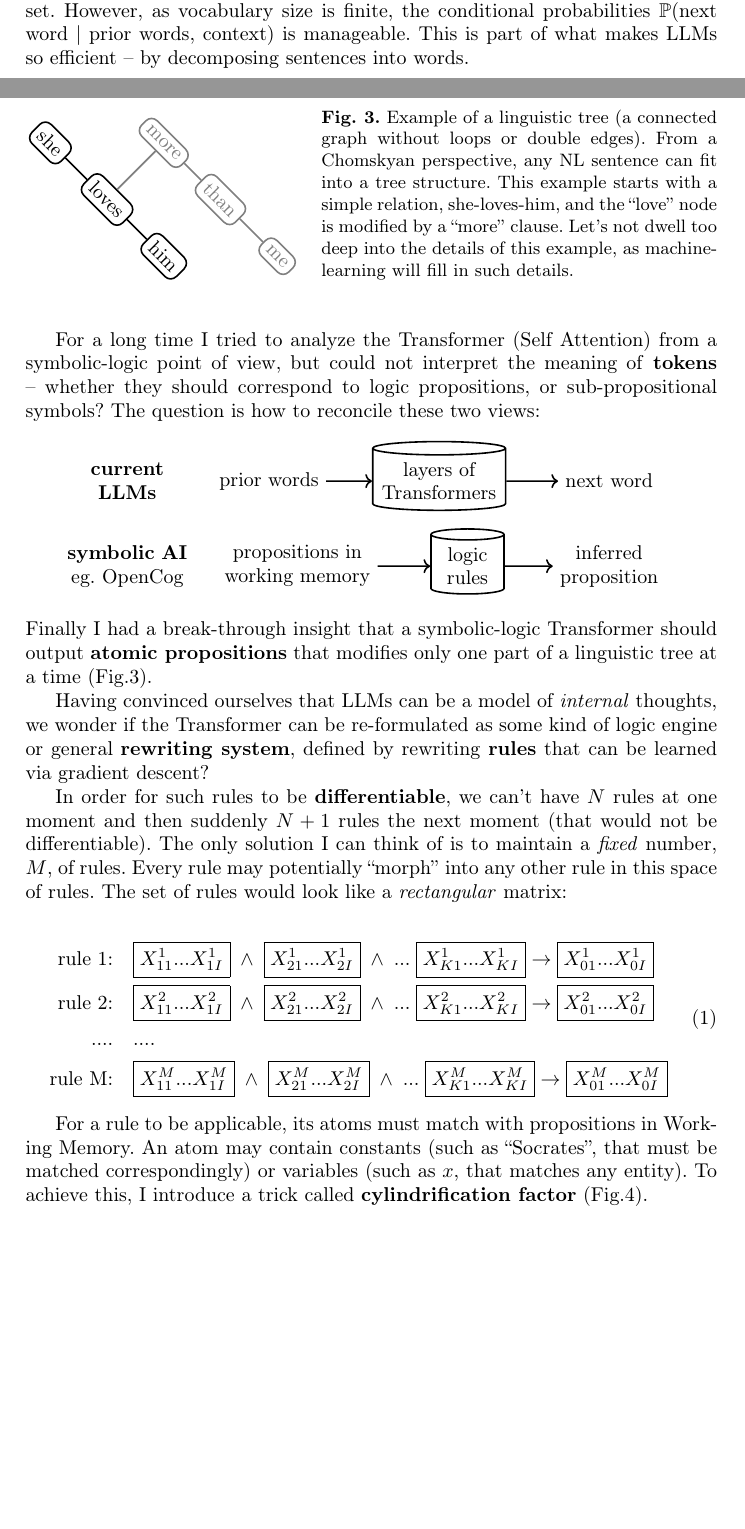
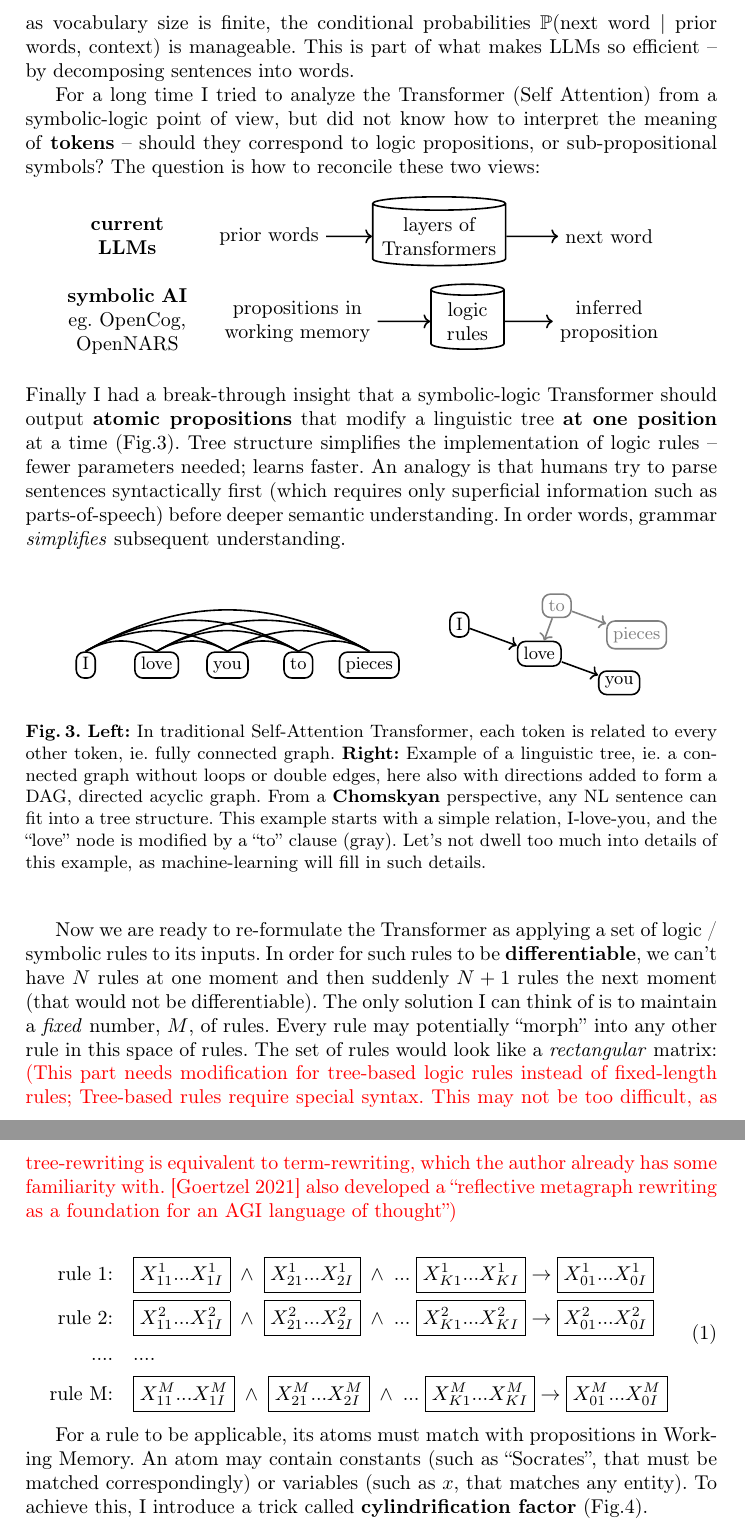
Before and after one commit to Cybernetic1/2025, a LaTeX thesis (AGI-2025/AGI-25.tex): two parts of pages 2 and 3 of 6 before the commit and two parts of pages 3 and 4 of 6 after it, joined at a grey line, cut so that both start at the same text, the shorter picture padded with empty space. Compiled offline with pdfLaTeX.

Commit message:
love you to pieces, and discovered Ben's rewriting paper

```diff
--- a/AGI-2025/AGI-25.tex
+++ b/AGI-2025/AGI-25.tex
@@ -24,10 +24,12 @@
 \usepackage{stmaryrd}
 \usepackage{bm}
 \usepackage{mathtools}		% to extend length of double harpoon arrows
-\usepackage{tikz}
+\usepackage{tikz,ifthen}
 \usetikzlibrary{arrows,positioning,decorations.markings,shapes.multipart,shapes.geometric,shapes.arrows,tikzmark,calc}
 \usepackage{tikz-cd}
 \usepackage{sidecap}
+\usepackage{comment}
+\usepackage{adjustbox}
 
 \newcommand\logic[1]{{\color{gray}\mathsf{#1}}}
 
@@ -217,7 +208,7 @@ For a long time I tried to analyze the Transformer (Self Attention) from a symbo
 
 % -------------------------------
 
-\node[text width=100pt] at (-5.5, -1.5) {\textbf{symbolic AI}\\eg. OpenCog};
+\node[text width=100pt] at (-5.5, -1.5) {\textbf{symbolic AI}\\eg. OpenCog,\\OpenNARS};
 
 \node (inputs2) [] at (-2.5,-1.5) {propositions in\\working memory};
 \node (KB2) [draw,thick,cylinder,shape aspect=0.15,shape border rotate=90,text width=30pt] at (0.5,-1.5) {logic\\rules};
@@ -226,12 +217,45 @@ For a long time I tried to analyze the Transformer (Self Attention) from a symbo
 \draw[->] (inputs2) edge (KB2) (KB2) -- (outputs2);
 \end{tikzpicture}
 \end{equation}
-Finally I had a break-through insight that a symbolic-logic Transformer should output \textbf{atomic propositions} that modifies only one part of a linguistic tree at a time (Fig.\ref{fig:she-loves-him}).
+Finally I had a break-through insight that a symbolic-logic Transformer should output \textbf{atomic propositions} that modify a linguistic tree \textbf{at one position} at a time (Fig.\ref{fig:flat-vs-tree}).  Tree structure simplifies the implementation of logic rules -- fewer parameters needed; learns faster.  An analogy is that humans try to parse sentences syntactically first (which requires only superficial information such as parts-of-speech) before deeper semantic understanding.  In order words, grammar \textit{simplifies} subsequent understanding.
 
+\begin{figure}
+% NOTE: use ~/Downloads/GraphML-to-Tikz to convert graphML to Tikz, then edit Tikz
+\centering
+\begin{tikzpicture}[every path/.style={thick}]
+\begin{scope}[scale=2.5]
+\tikzstyle{defnode}=[draw,rectangle,rounded corners=4pt,node font=\small,inner ysep=1pt]
 
-Having convinced ourselves that LLMs can be a model of \textit{internal} thoughts, we wonder if the Transformer can be re-formulated as some kind of logic engine or general \textbf{rewriting system}, defined by rewriting \textbf{rules} that can be learned via gradient descent?
+\node (a) [defnode] at (-1, 0)   {I\strut};
+\node (b) [defnode] at (-0.5, 0) {love\strut};
+\node (c) [defnode] at (0, 0)    {you\strut};
+\node (d) [defnode] at (0.5, 0)  {to\strut};
+\node (e) [defnode] at (1, 0)    {pieces\strut};
 
-In order for such rules to be \textbf{differentiable}, we can't have $N$ rules at one moment and then suddenly $N+1$ rules the next moment (that would not be differentiable).  The only solution I can think of is to maintain a \textit{fixed} number, $M$, of rules.  Every rule may potentially ``morph'' into any other rule in this space of rules.  The set of rules would look like a \textit{rectangular} matrix:
+\foreach \n/\m in {a/b,a/c,a/d,a/e,b/c,b/d,b/e,c/d,c/e,d/e} {
+	\draw (\n.north) to[bend left] node[above] {} (\m.north); }
+\end{scope}
+\begin{scope}[shift={(5.5,0.2)},scale=1.5,rotate=-20]
+\tikzstyle{defnode}=[draw,rectangle,rounded corners=4,thick,node font=\small]
+\tikzstyle{defedge}=[->,thick]
+
+\node(I) at (-1,0)       [defnode] {I};
+\node(love) at (0,0)     [defnode] {love};
+\node(you) at (1,0)      [defnode] {you};
+\node(to) at (0,0.6)     [defnode,gray] {to};
+\node(pieces) at (1,0.6) [defnode,gray] {pieces};
+
+\draw[defedge](I) edge (love) (love) edge (you);
+\draw[defedge,gray] (to) edge (love) (to) edge (pieces);
+\end{scope}
+\end{tikzpicture}
+\caption{\textbf{Left:} In traditional Self-Attention Transformer, each token is related to every other token, ie. fully connected graph.  \textbf{Right:}  Example of a linguistic tree, ie. a connected graph without loops or double edges, here also with directions added to form a DAG, directed acyclic graph.  From a \textbf{Chomskyan} perspective, any NL sentence can fit into a tree structure.  This example starts with a simple relation, I-love-you, and the ``love'' node is modified by a ``to'' clause (gray).  Let's not dwell too much into details of this example, as machine-learning will fill in such details.}
+\label{fig:flat-vs-tree}
+\end{figure}
+
+% Having convinced ourselves that LLMs can be a model of \textit{internal} thoughts, we wonder if the Transformer can be re-formulated as some kind of logic engine or general \textbf{rewriting system}, defined by rewriting \textbf{rules} that can be learned via gradient descent?
+
+Now we are ready to re-formulate the Transformer as applying a set of logic / symbolic rules to its inputs.  In order for such rules to be \textbf{differentiable}, we can't have $N$ rules at one moment and then suddenly $N+1$ rules the next moment (that would not be differentiable).  The only solution I can think of is to maintain a \textit{fixed} number, $M$, of rules.  Every rule may potentially ``morph'' into any other rule in this space of rules.  The set of rules would look like a \textit{rectangular} matrix: {\color{red}(This part needs modification for tree-based logic rules instead of fixed-length rules; Tree-based rules require special syntax.  This may not be too difficult, as tree-rewriting is equivalent to term-rewriting, which the author already has some familiarity with.  [Goertzel 2021] also developed a ``reflective metagraph rewriting as a foundation for an AGI language of thought'')}
 
 \begin{equation}
 \begin{aligned}
```
Also changed, not shown: AGI-2025/love-you-to-pieces-TREE.tex (added, +29 -0 lines), AGI-2025/AGI-25.pdf, AGI-2025/draft.pdf (added), AGI-2025/logic-Transformer-string-diagram-3.png, AGI-2025/AGI-25.tex (41 more changed lines), 2 other files.
